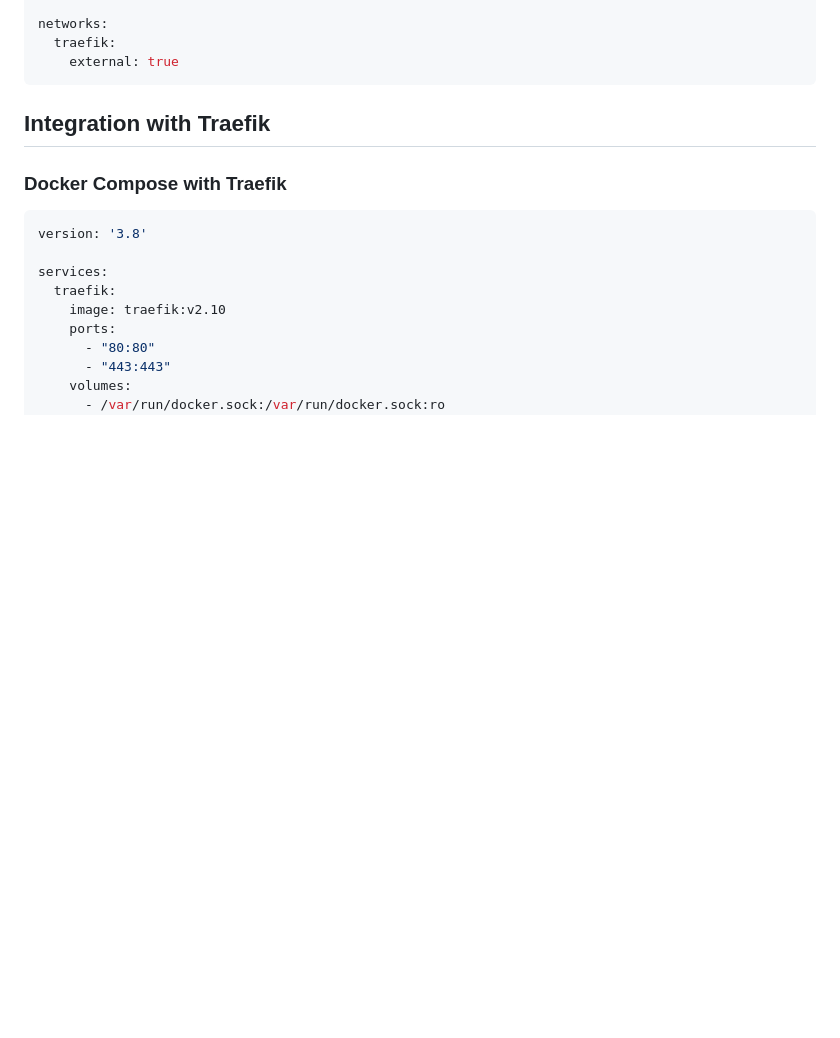
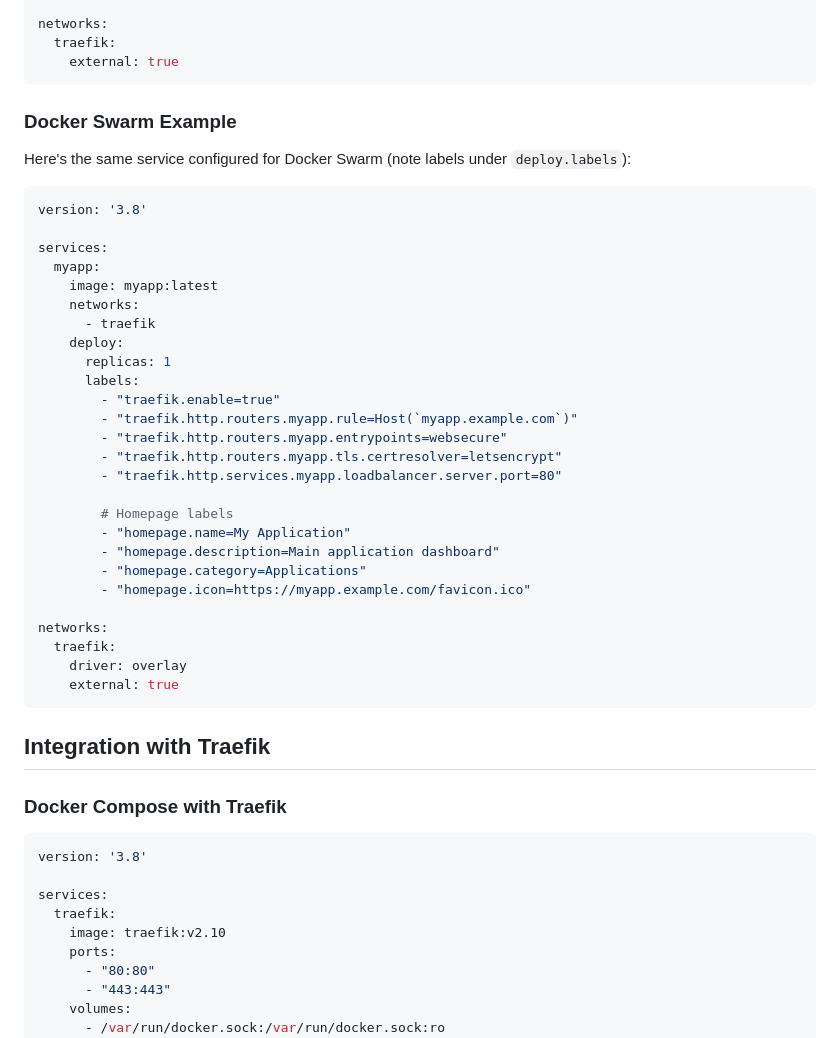
Before and after one commit to remotephone/swarm-homepage, a Markdown page: README.md, the part around one of its changes. Rendered like a GitHub page; blank space fills up the shorter version.

````diff
--- a/README.md
+++ b/README.md
@@ -139,6 +174,39 @@ services:
 
 networks:
   traefik:
+    external: true
+```
+
+### Docker Swarm Example
+
+Here's the same service configured for Docker Swarm (note labels under `deploy.labels`):
+
+```yaml
+version: '3.8'
+
+services:
+  myapp:
+    image: myapp:latest
+    networks:
+      - traefik
+    deploy:
+      replicas: 1
+      labels:
+        - "traefik.enable=true"
+        - "traefik.http.routers.myapp.rule=Host(`myapp.example.com`)"
+        - "traefik.http.routers.myapp.entrypoints=websecure"
+        - "traefik.http.routers.myapp.tls.certresolver=letsencrypt"
+        - "traefik.http.services.myapp.loadbalancer.server.port=80"
+
+        # Homepage labels
+        - "homepage.name=My Application"
+        - "homepage.description=Main application dashboard"
+        - "homepage.category=Applications"
+        - "homepage.icon=https://myapp.example.com/favicon.ico"
+
+networks:
+  traefik:
+    driver: overlay
     external: true
 ```
 
````
Also changed, not shown: other parts of README.md (+39 -4 lines).
